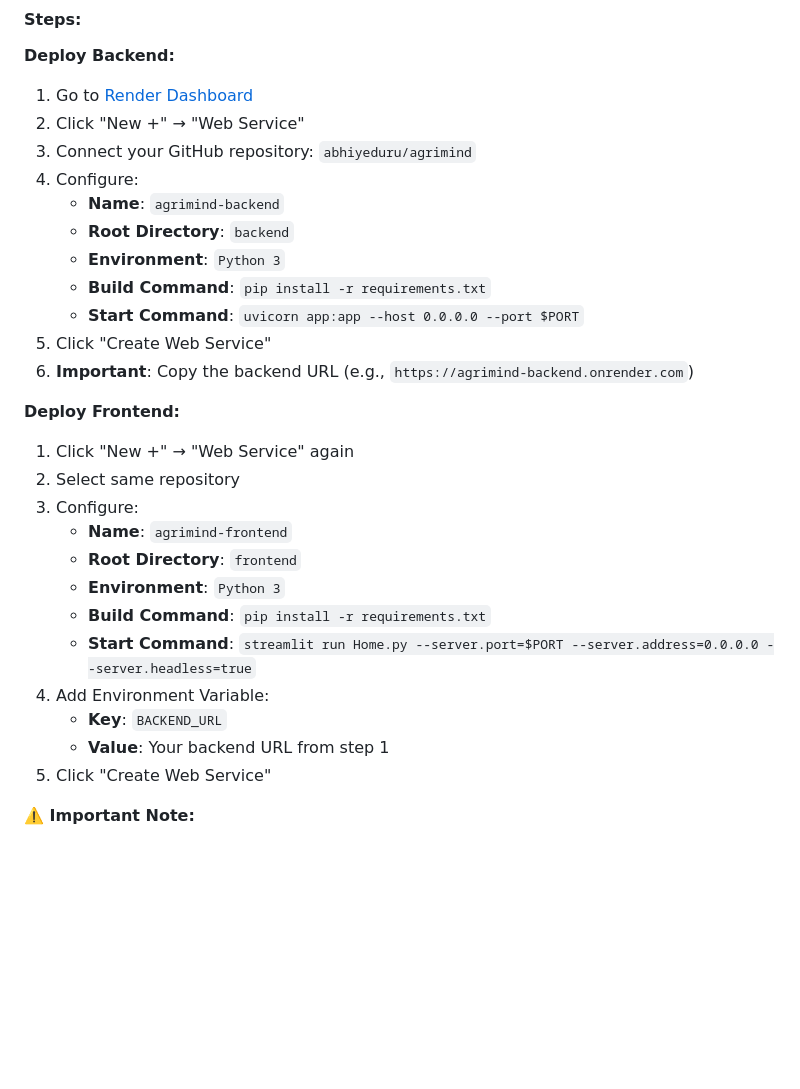
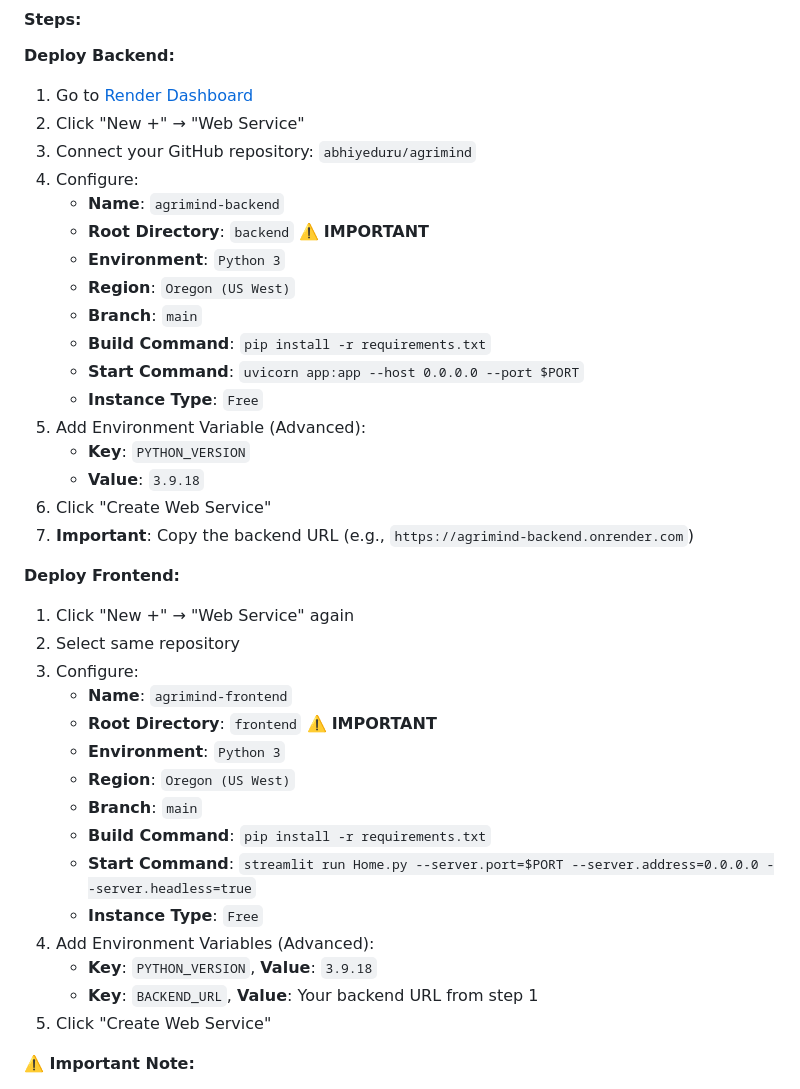
Before and after one commit to abhiyeduru/agrimind, a Markdown page: DEPLOYMENT.md, the part around the change. Drawn GitHub-style; blank space fills up the shorter version.

Commit message:
Update deployment instructions with correct Root Directory configuration

```diff
--- a/DEPLOYMENT.md
+++ b/DEPLOYMENT.md
@@ -16,25 +16,34 @@
 3. Connect your GitHub repository: `abhiyeduru/agrimind`
 4. Configure:
    - **Name**: `agrimind-backend`
-   - **Root Directory**: `backend`
+   - **Root Directory**: `backend` ⚠️ **IMPORTANT**
    - **Environment**: `Python 3`
+   - **Region**: `Oregon (US West)`
+   - **Branch**: `main`
    - **Build Command**: `pip install -r requirements.txt`
    - **Start Command**: `uvicorn app:app --host 0.0.0.0 --port $PORT`
-5. Click "Create Web Service"
-6. **Important**: Copy the backend URL (e.g., `https://agrimind-backend.onrender.com`)
+   - **Instance Type**: `Free`
+5. Add Environment Variable (Advanced):
+   - **Key**: `PYTHON_VERSION`
+   - **Value**: `3.9.18`
+6. Click "Create Web Service"
+7. **Important**: Copy the backend URL (e.g., `https://agrimind-backend.onrender.com`)
 
 **Deploy Frontend:**
 1. Click "New +" → "Web Service" again
 2. Select same repository
 3. Configure:
    - **Name**: `agrimind-frontend`
-   - **Root Directory**: `frontend`
+   - **Root Directory**: `frontend` ⚠️ **IMPORTANT**
    - **Environment**: `Python 3`
+   - **Region**: `Oregon (US West)`
+   - **Branch**: `main`
    - **Build Command**: `pip install -r requirements.txt`
    - **Start Command**: `streamlit run Home.py --server.port=$PORT --server.address=0.0.0.0 --server.headless=true`
-4. Add Environment Variable:
-   - **Key**: `BACKEND_URL`
-   - **Value**: Your backend URL from step 1
+   - **Instance Type**: `Free`
+4. Add Environment Variables (Advanced):
+   - **Key**: `PYTHON_VERSION`, **Value**: `3.9.18`
+   - **Key**: `BACKEND_URL`, **Value**: Your backend URL from step 1
 5. Click "Create Web Service"
 
 **⚠️ Important Note:**
```
